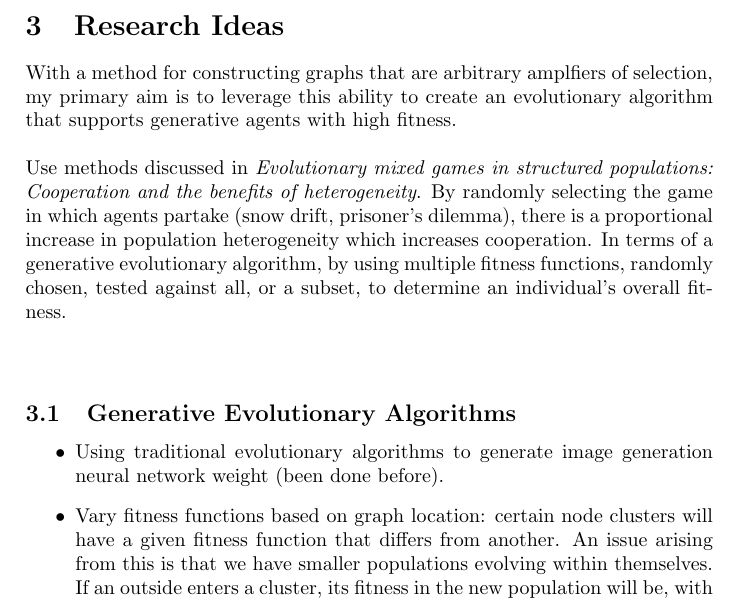
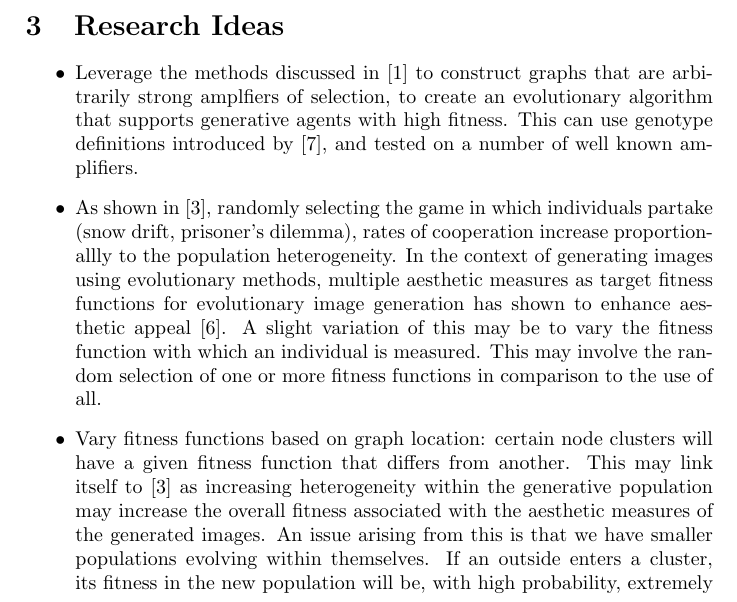
Before and after one commit to konrad-c/honours, a LaTeX document (notes/notes.tex): part of page 8 of 9, cut so that both start at the same text. Compiled offline with pdfLaTeX.

Commit message:
Cleaned up notes and added more research ideas

```diff
--- a/notes/notes.tex
+++ b/notes/notes.tex
@@ -200,16 +204,17 @@ Both JPEG and Fractal image compression complexity are used in order to mitigate
 
 \pagebreak
 \section{Research Ideas}
-With a method for constructing graphs that are arbitrary amplfiers of selection, my primary aim is to leverage this ability to create an evolutionary algorithm that supports generative agents with high fitness.
-\\\\
-Use methods discussed in \textit{Evolutionary mixed games in structured populations: Cooperation and the benefits of heterogeneity}.
-By randomly selecting the game in which agents partake (snow drift, prisoner's dilemma), there is a proportional increase in population heterogeneity which increases cooperation.
-In terms of a generative evolutionary algorithm, by using multiple fitness functions, randomly chosen, tested against all, or a subset, to determine an individual's overall fitness.
-\\\\
-\subsection{Generative Evolutionary Algorithms}
 \begin{itemize}
-	\item Using traditional evolutionary algorithms to generate image generation neural network weight (been done before).
+	\item Leverage the methods discussed in \cite{graph amplifiers} to construct graphs that are arbitrarily strong amplfiers of selection, to create an evolutionary algorithm that supports generative agents with high fitness.
+	This can use genotype definitions introduced by \cite{sims}, and tested on a number of well known amplifiers.
+
+	\item As shown in \cite{mixed games}, randomly selecting the game in which individuals partake (snow drift, prisoner's dilemma), rates of cooperation increase proportionallly to the population heterogeneity.
+	In the context of generating images using evolutionary methods, multiple aesthetic measures as target fitness functions for evolutionary image generation has shown to enhance aesthetic appeal \cite{aesthetic measures}.
+	A slight variation of this may be to vary the fitness function with which an individual is measured.
+	This may involve the random selection of one or more fitness functions in comparison to the use of all.
+
 	\item Vary fitness functions based on graph location: certain node clusters will have a given fitness function that differs from another.
+	This may link itself to \cite{mixed games} as increasing heterogeneity within the generative population may increase the overall fitness associated with the aesthetic measures of the generated images.
 	An issue arising from this is that we have smaller populations evolving within themselves.
 	If an outside enters a cluster, its fitness in the new population will be, with high probability, extremely low.
 	In the proceeding selection iteration, it will most likely be killed by an insider.
```
Also changed, not shown: notes/notes.pdf, notes/notes.tex (5 more changed lines).
